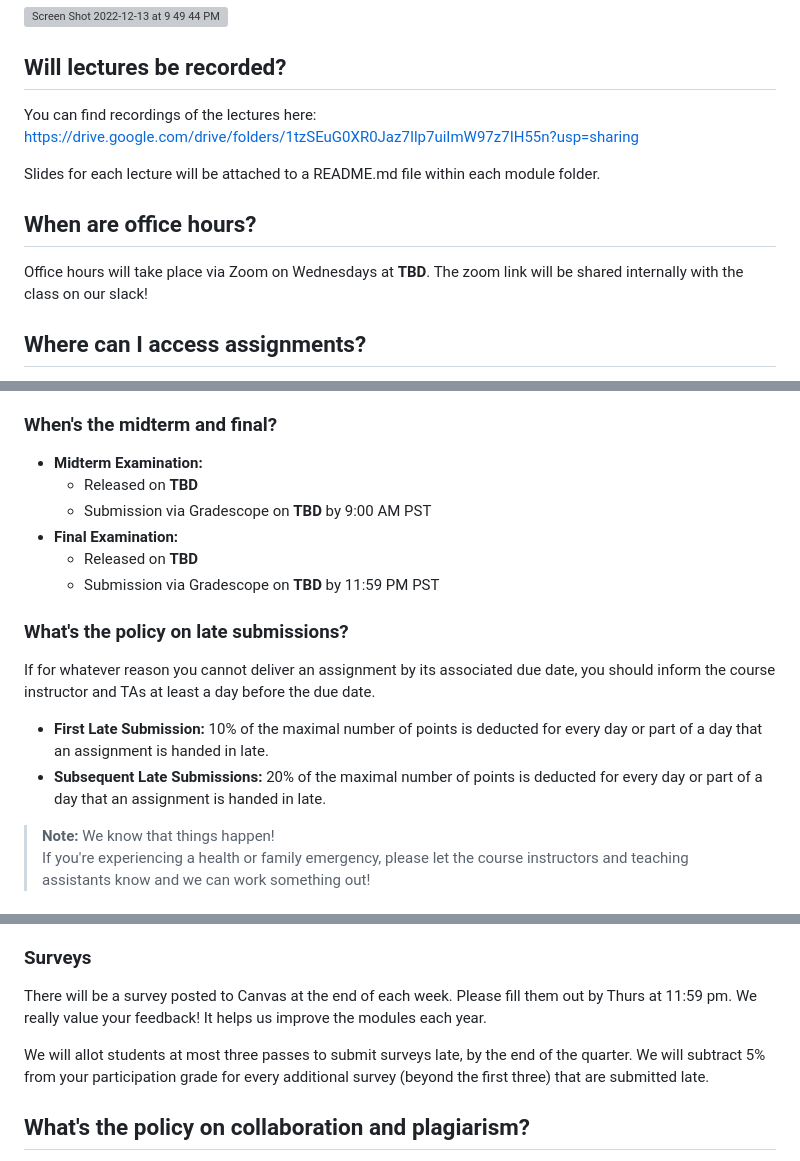
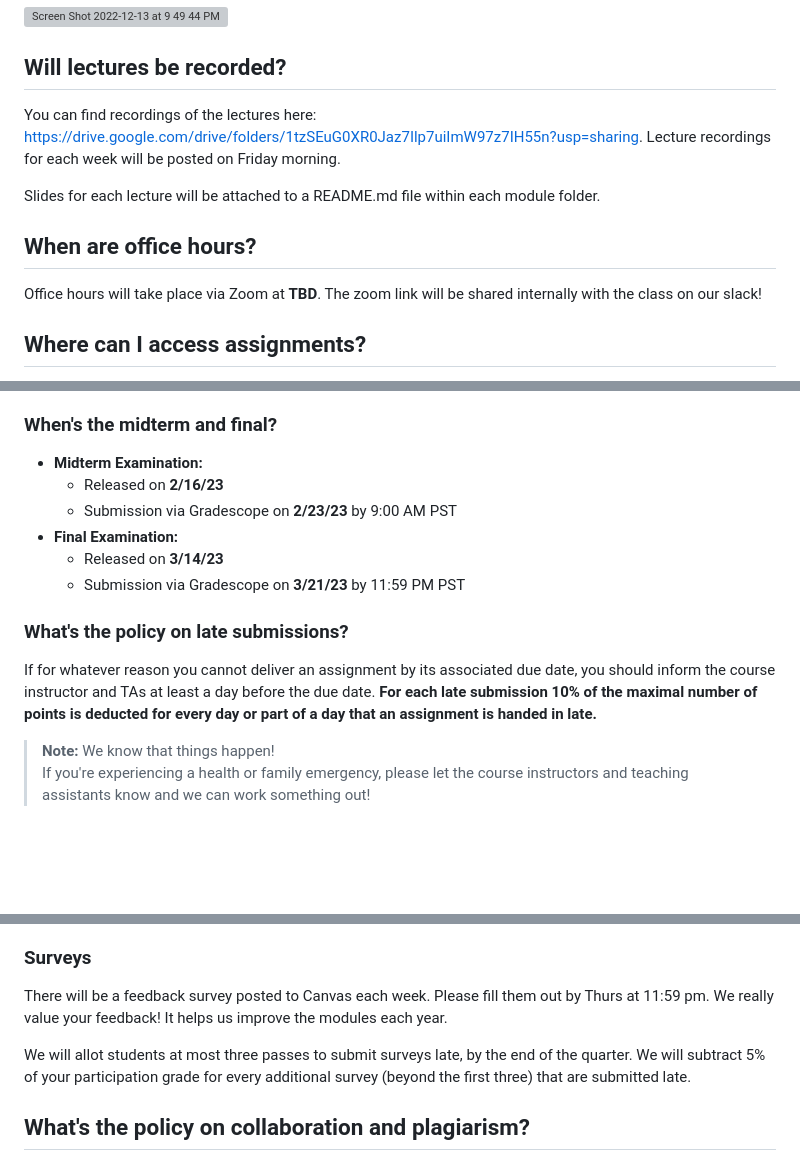
Before and after one commit to biom262/cmm262-2023, a Markdown page: CMM262-Syllabus-2023.md, 3 parts joined by grey strips. Rendered like a GitHub page; blank space fills up the shorter version; grey boxes are pictures that could not be loaded.

Commit message:
Final syllabus updates

```diff
--- a/CMM262-Syllabus-2023.md
+++ b/CMM262-Syllabus-2023.md
@@ -41,12 +40,12 @@ Classes are on Tuesday and Thursday from 9:00 AM - 12:00 PM PST.
 ![Screen Shot 2022-12-13 at 9 49 44 PM](https://user-images.githubusercontent.com/67065808/207517846-9740f244-e6e3-4bb0-a7a0-605b690b8013.png)
 
 ## Will lectures be recorded?
-You can find recordings of the lectures here: https://drive.google.com/drive/folders/1tzSEuG0XR0Jaz7Ilp7uiImW97z7IH55n?usp=sharing
+You can find recordings of the lectures here: https://drive.google.com/drive/folders/1tzSEuG0XR0Jaz7Ilp7uiImW97z7IH55n?usp=sharing. Lecture recordings for each week will be posted on Friday morning.
 
 Slides for each lecture will be attached to a README.md file within each module folder.
 
 ## When are office hours?
-Office hours will take place via Zoom on Wednesdays at **TBD**. The zoom link will be shared internally with the class on our slack!
+Office hours will take place via Zoom at **TBD**. The zoom link will be shared internally with the class on our slack!
 
 ## Where can I access assignments?
 You will be able to find all homework assignments for this course on the github, in the `hw` directory. Exams materials will be shared via Gradescope. You will also be able to find all of the necessary materials for each assignment on the UCSD Jupyterhub (Data Science) Platform if you're officially enrolled. The Jupyterhub can be found here: https://datahub.ucsd.edu/hub/login
@@ -66,17 +65,14 @@ Homework will be assigned on Thursdays and due on the following Thursday through
 
 ### When's the midterm and final?
 * **Midterm Examination:**
-  * Released on **TBD**
-  * Submission via Gradescope on **TBD** by 9:00 AM PST
+  * Released on **2/16/23**
+  * Submission via Gradescope on **2/23/23** by 9:00 AM PST
 * **Final Examination:**
-  * Released on **TBD**
-  * Submission via Gradescope on **TBD** by 11:59 PM PST
+  * Released on **3/14/23**
+  * Submission via Gradescope on **3/21/23** by 11:59 PM PST
 
 ### What's the policy on late submissions?
-If for whatever reason you cannot deliver an assignment by its associated due date, you should inform the course instructor and TAs at least a day before the due date.
-
-* **First Late Submission:** 10% of the maximal number of points is deducted for every day or part of a day that an assignment is handed in late.
-* **Subsequent Late Submissions:** 20% of the maximal number of points is deducted for every day or part of a day that an assignment is handed in late.
+If for whatever reason you cannot deliver an assignment by its associated due date, you should inform the course instructor and TAs at least a day before the due date. **For each late submission 10% of the maximal number of points is deducted for every day or part of a day that an assignment is handed in late.**
 
 > **Note:** We know that things happen!<br>
 > If you're experiencing a health or family emergency, please let the course instructors and teaching assistants know and we can work something out!
@@ -117,9 +113,9 @@ Participation grades will be given based off of attendance, class participation,
 This course is designed to be highly interactive, so we greatly appreciate your participation and engagement with the material and class sessions. We would like to show respect for all instructors, especially those volunteering their time to be guest lecturers, by engaging with their content.
 
 ### Surveys
-There will be a survey posted to Canvas at the end of each week. Please fill them out by Thurs at 11:59 pm. We really value your feedback! It helps us improve the modules each year.
+There will be a feedback survey posted to Canvas each week. Please fill them out by Thurs at 11:59 pm. We really value your feedback! It helps us improve the modules each year.
 
-We will allot students at most three passes to submit surveys late, by the end of the quarter. We will subtract 5% from your participation grade for every additional survey (beyond the first three) that are submitted late.
+We will allot students at most three passes to submit surveys late, by the end of the quarter. We will subtract 5% of your participation grade for every additional survey (beyond the first three) that are submitted late.
 
 ## What's the policy on collaboration and plagiarism?
 Plagiarism will not be tolerated. Do not copy and paste answers from the internet, and make sure all answers on homework and exams are completely in your own words.
```
Also changed, not shown: other parts of CMM262-Syllabus-2023.md (+1 -2 lines).
